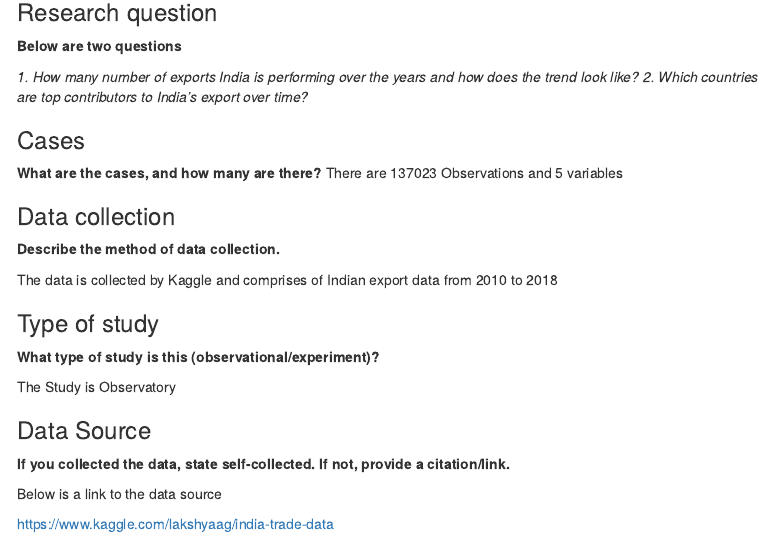
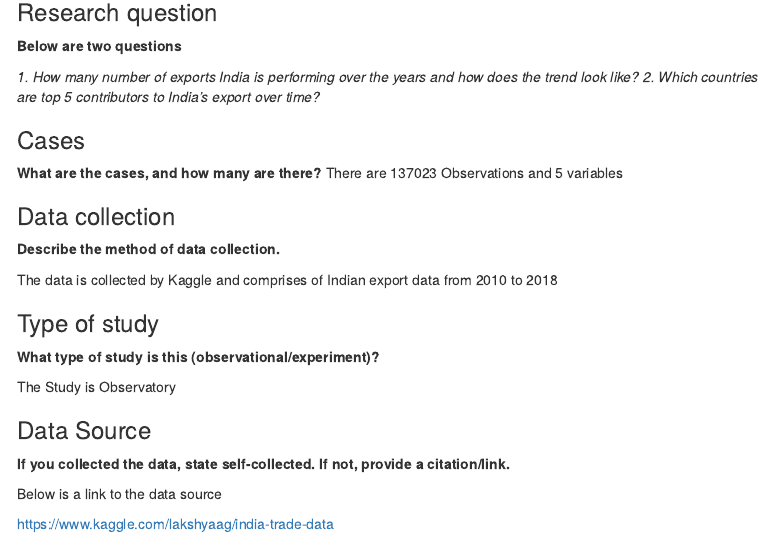
Before and after one commit to jey1987/DATA606, an R Markdown document (Week6/Jeyaraman_Ramalingam_DATA606_proposal_template.Rmd): the page in a window 1100 px wide, from 740 px down. Rendered offline with R 4.5, knitr and Pandoc, with nearby package versions; some code elsewhere in the file could not run offline; menus at the side of the page are left out.

Commit message:
Update Jeyaraman_Ramalingam_DATA606_proposal_template.Rmd

```diff
--- a/Week6/Jeyaraman_Ramalingam_DATA606_proposal_template.Rmd
+++ b/Week6/Jeyaraman_Ramalingam_DATA606_proposal_template.Rmd
@@ -41,7 +41,7 @@ india_trade_export_prep <- india_trade %>%
 **Below are two questions **
 
 *1. How many number of exports India is performing over the years and how does the trend look like?*
-*2. Which countries are top contributors to India's export over time?*
+*2. Which countries are top 5 contributors to India's export over time?*
 
 
 
```
